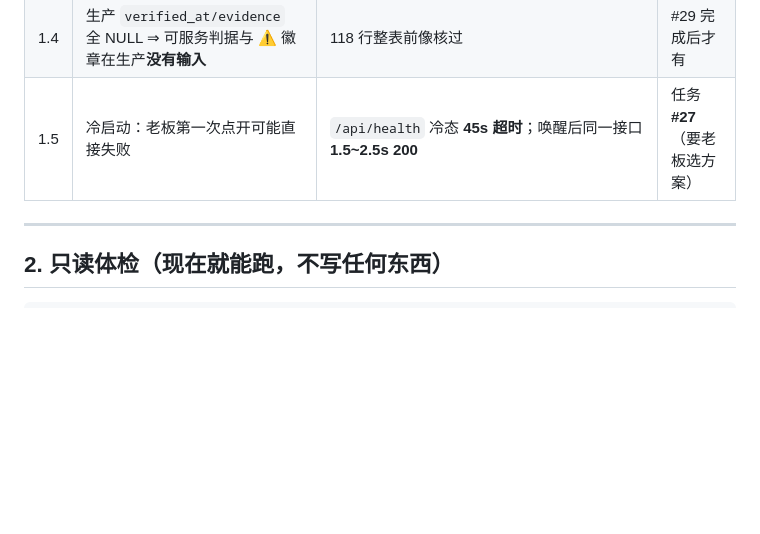
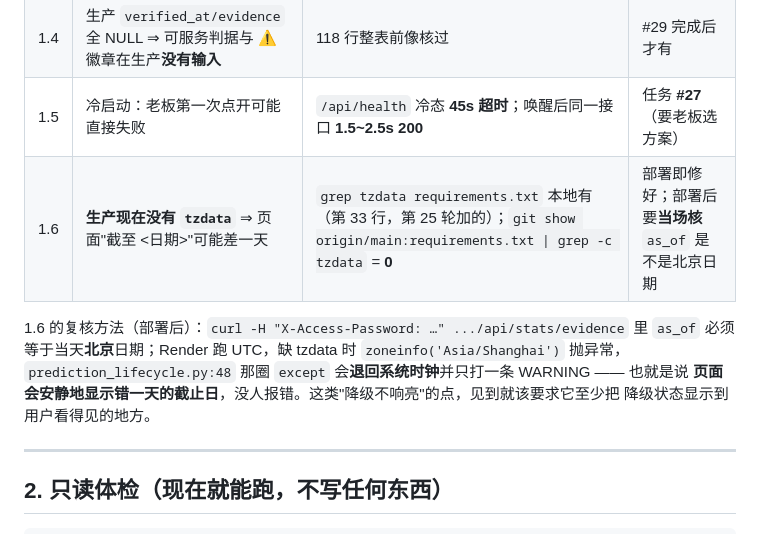
Before and after one commit to Lwb1397111398/fund-insight, a Markdown page: docs/迭代计划/S6-上线前检查单.md, the part around the change. Drawn GitHub-style; blank space fills up the shorter version.

Commit message:
docs: checklist item 1.6 - prod requirements.txt still lacks tzdata (verified against origin/main), so the live as_of date can silently shift by a day until deploy

```diff
--- a/docs/迭代计划/S6-上线前检查单.md
+++ b/docs/迭代计划/S6-上线前检查单.md
@@ -29,6 +29,13 @@ git rev-list --count origin/main..HEAD   # 实测 70（截至 `ba0711e`；之后
 | 1.3 | 回写清单有 3 行指向"生产取不到净值"的基金 | 清单 145 行；生产 `562700/515170/511100` ⇒ `fund_info` **0**、`fund_history` **0** 行 | 任务 **#28** |
 | 1.4 | 生产 `verified_at/evidence` 全 NULL ⇒ 可服务判据与 ⚠ 徽章在生产**没有输入** | 118 行整表前像核过 | #29 完成后才有 |
 | 1.5 | 冷启动：老板第一次点开可能直接失败 | `/api/health` 冷态 **45s 超时**；唤醒后同一接口 **1.5~2.5s 200** | 任务 **#27**（要老板选方案） |
+| 1.6 | **生产现在没有 `tzdata`** ⇒ 页面"截至 <日期>"可能差一天 | `grep tzdata requirements.txt` 本地有（第 33 行，第 25 轮加的）；`git show origin/main:requirements.txt \| grep -c tzdata` = **0** | 部署即修好；部署后要**当场核** `as_of` 是不是北京日期 |
+
+1.6 的复核方法（部署后）：`curl -H "X-Access-Password: …" .../api/stats/evidence` 里 `as_of`
+必须等于当天**北京**日期；Render 跑 UTC，缺 tzdata 时 `zoneinfo('Asia/Shanghai')` 抛异常，
+`prediction_lifecycle.py:48` 那圈 `except` 会**退回系统时钟**并只打一条 WARNING —— 也就是说
+**页面会安静地显示错一天的截止日**，没人报错。这类"降级不响亮"的点，见到就该要求它至少把
+降级状态显示到用户看得见的地方。
 
 ---
 
```
